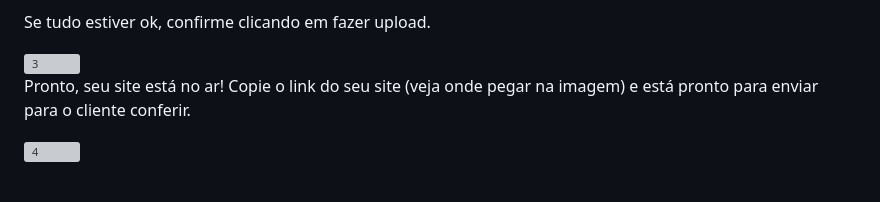
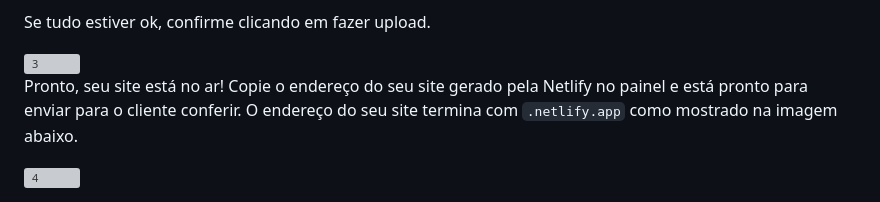
Before and after one commit to lidymonteiro/setembro-amarelo, a Markdown page: docs/aula08.md, the part around the change. Rendered like a GitHub page; grey boxes are pictures that could not be loaded.

```diff
--- a/docs/aula08.md
+++ b/docs/aula08.md
@@ -1768,6 +1768,7 @@ Se tudo estiver ok, confirme clicando em fazer upload.
 
 <img width="1920" height="1080" alt="3" src="https://github.com/user-attachments/assets/47ae6933-1334-4176-ada8-0f5176d25bbb" />
 
-Pronto, seu site está no ar! Copie o link do seu site (veja onde pegar na imagem) e está pronto para enviar para o cliente conferir.
+Pronto, seu site está no ar! Copie o endereço do seu site gerado pela Netlify no painel e está pronto para enviar para o cliente conferir.
+O endereço do seu site termina com `.netlify.app` como mostrado na imagem abaixo.
 
 <img width="1920" height="1080" alt="4" src="https://github.com/user-attachments/assets/62422a8f-d638-4c61-9341-c31bc8c90eb3" />
```
